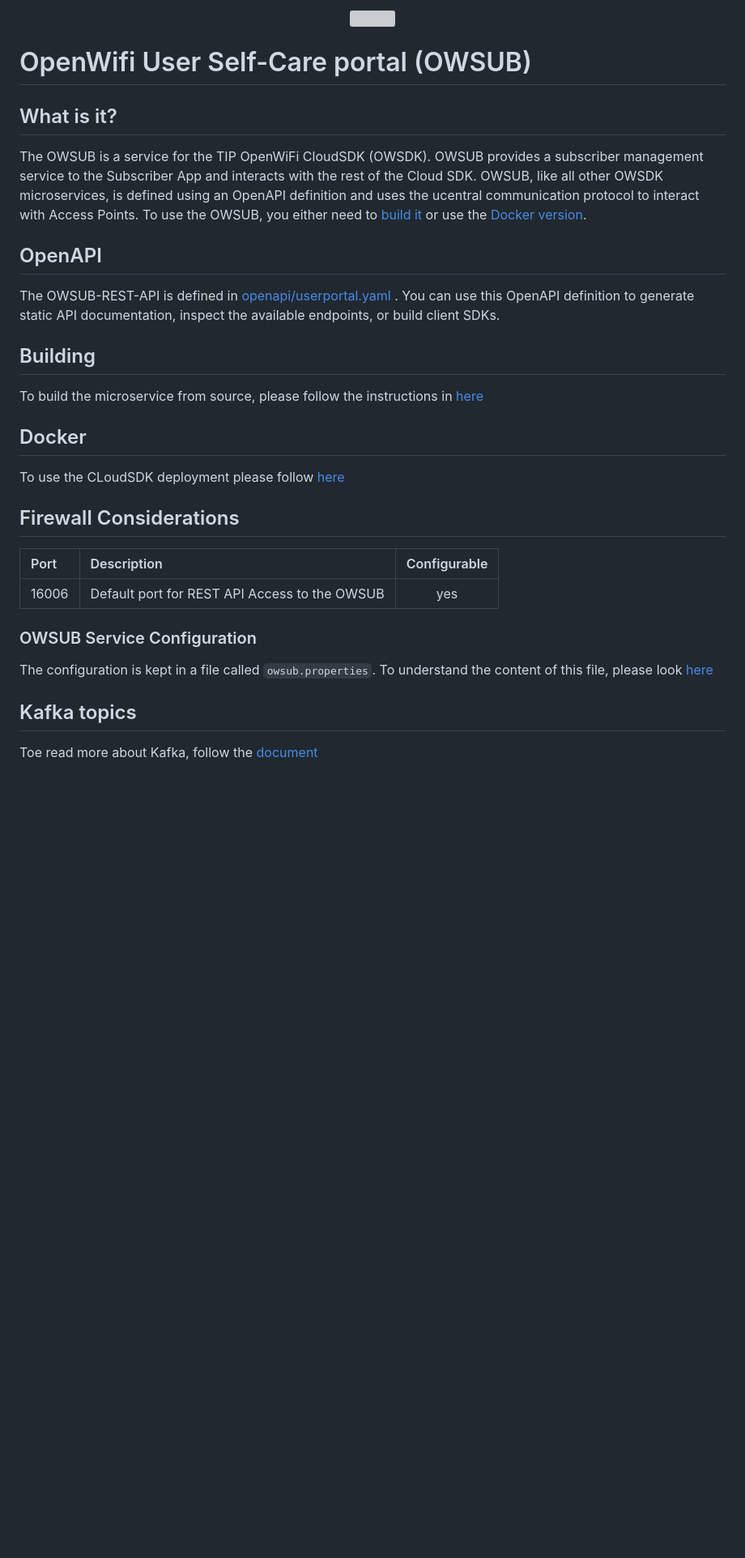
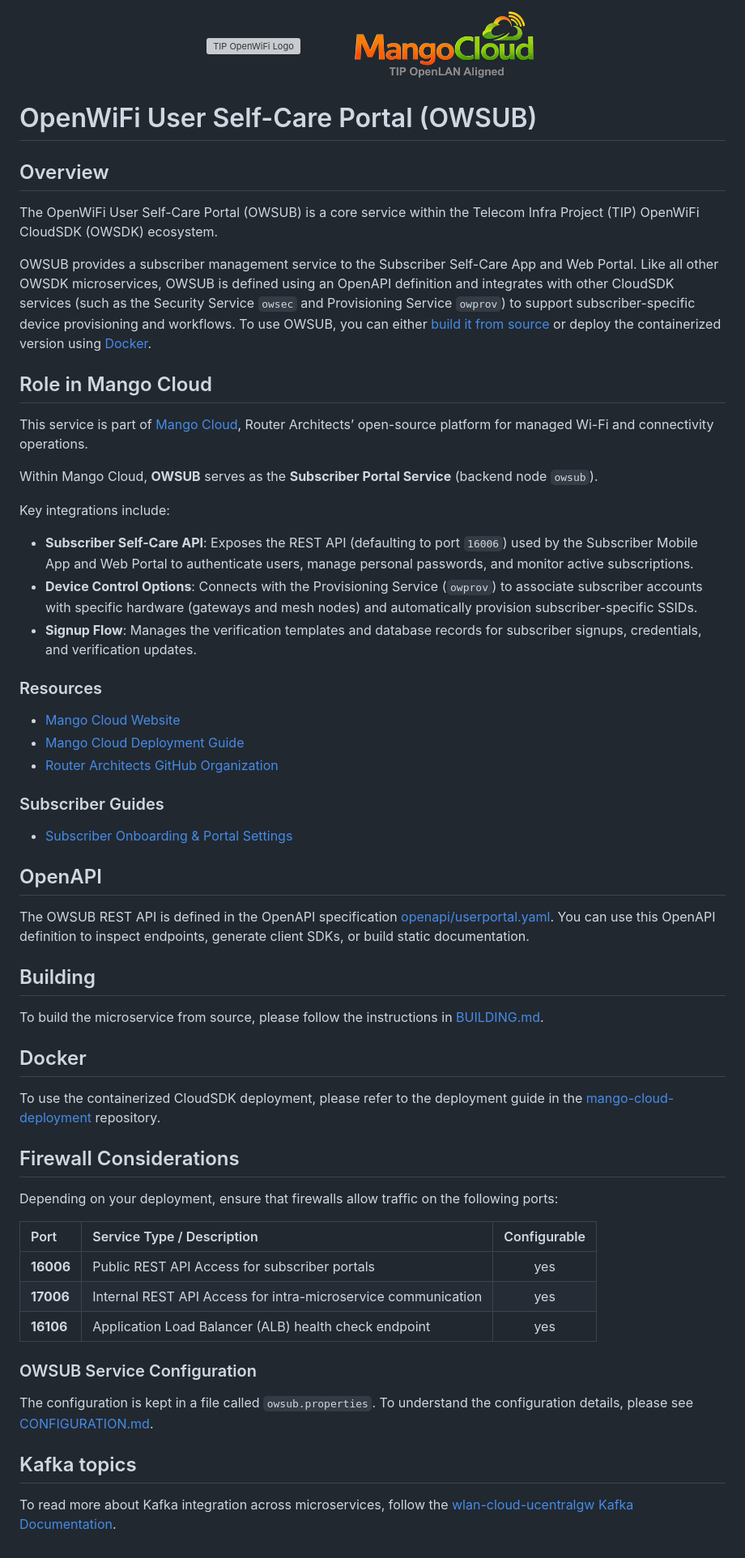
Before and after one commit to routerarchitects/ra-wlan-cloud-userportal, a Markdown page: README.md, the part around the change. Shown: that part at 81% size. GitHub-like rendering; pictures changed too: images/project/mango-logo.png (added); blank space fills up the shorter version; grey boxes are pictures that could not be loaded.

Commit message:
docs: restructure README.md and integrate service role in mango cloud

```diff
--- a/README.md
+++ b/README.md
@@ -1,33 +1,54 @@
 <p align="center">
-    <img src="images/project/logo.svg" width="200"/>
+  <img src="images/project/logo.svg" height="170" align="middle" alt="TIP OpenWiFi Logo" />
+  &nbsp;&nbsp;&nbsp;&nbsp;&nbsp;&nbsp;&nbsp;&nbsp;&nbsp;&nbsp;&nbsp;&nbsp;
+  <img src="images/project/mango-logo.png" height="90" align="middle" alt="Mango Cloud Logo" />
 </p>
 
-# OpenWifi User Self-Care portal (OWSUB)
+# OpenWiFi User Self-Care Portal (OWSUB)
 
-## What is it?
-The OWSUB is a service for the TIP OpenWiFi CloudSDK (OWSDK).
-OWSUB provides a subscriber management service to the Subscriber App and interacts with the rest of the Cloud SDK. OWSUB,
-like all other OWSDK microservices, is defined using an OpenAPI definition and uses the ucentral communication
-protocol to interact with Access Points. To use the OWSUB, you either need to [build it](#building) or use the
-[Docker version](#docker).
+## Overview
+The OpenWiFi User Self-Care Portal (OWSUB) is a core service within the Telecom Infra Project (TIP) OpenWiFi CloudSDK (OWSDK) ecosystem.
+
+OWSUB provides a subscriber management service to the Subscriber Self-Care App and Web Portal. Like all other OWSDK microservices, OWSUB is defined using an OpenAPI definition and integrates with other CloudSDK services (such as the Security Service `owsec` and Provisioning Service `owprov`) to support subscriber-specific device provisioning and workflows. To use OWSUB, you can either [build it from source](#building) or deploy the containerized version using [Docker](#docker).
+
+## Role in Mango Cloud
+This service is part of [Mango Cloud](https://www.mangowifi.cloud/), Router Architects’ open-source platform for managed Wi-Fi and connectivity operations.
+
+Within Mango Cloud, **OWSUB** serves as the **Subscriber Portal Service** (backend node `owsub`).
+
+Key integrations include:
+* **Subscriber Self-Care API**: Exposes the REST API (defaulting to port `16006`) used by the Subscriber Mobile App and Web Portal to authenticate users, manage personal passwords, and monitor active subscriptions.
+* **Device Control Options**: Connects with the Provisioning Service (`owprov`) to associate subscriber accounts with specific hardware (gateways and mesh nodes) and automatically provision subscriber-specific SSIDs.
+* **Signup Flow**: Manages the verification templates and database records for subscriber signups, credentials, and verification updates.
+
+### Resources
+* [Mango Cloud Website](https://www.mangowifi.cloud/)
+* [Mango Cloud Deployment Guide](https://github.com/routerarchitects/mango-cloud-deployment)
+* [Router Architects GitHub Organization](https://github.com/routerarchitects)
+
+### Subscriber Guides
+* [Subscriber Onboarding & Portal Settings](https://www.mangowifi.cloud/docs/operations/provisioning-hierarchy-owprov/subscribers)
 
 ## OpenAPI
-The OWSUB-REST-API is defined in [openapi/userportal.yaml](https://github.com/routerarchitects/ra-wlan-cloud-userportal/blob/main/openapi/userportal.yaml) . You can use this OpenAPI definition to generate static API documentation, inspect the available endpoints, or build client SDKs.
+The OWSUB REST API is defined in the OpenAPI specification [openapi/userportal.yaml](https://raw.githubusercontent.com/routerarchitects/ra-wlan-cloud-userportal/refs/heads/main/openapi/userportal.yaml). You can use this OpenAPI definition to inspect endpoints, generate client SDKs, or build static documentation.
 
 ## Building
-To build the microservice from source, please follow the instructions in [here](./BUILDING.md)
+To build the microservice from source, please follow the instructions in [BUILDING.md](./BUILDING.md).
 
 ## Docker
-To use the CLoudSDK deployment please follow [here](https://github.com/routerarchitects/mango-cloud-deployment)
+To use the containerized CloudSDK deployment, please refer to the deployment guide in the [mango-cloud-deployment](https://github.com/routerarchitects/mango-cloud-deployment) repository.
 
 ## Firewall Considerations
-| Port  | Description                                 | Configurable |
+Depending on your deployment, ensure that firewalls allow traffic on the following ports:
+
+| Port  | Service Type / Description | Configurable |
 |:------|:--------------------------------------------|:------------:|
-| 16006 | Default port for REST API Access to the OWSUB |     yes      |
+| **16006** | Public REST API Access for subscriber portals | yes |
+| **17006** | Internal REST API Access for intra-microservice communication | yes |
+| **16106** | Application Load Balancer (ALB) health check endpoint | yes |
 
 ### OWSUB Service Configuration
-The configuration is kept in a file called `owsub.properties`. To understand the content of this file,
-please look [here](https://github.com/routerarchitects/ra-wlan-cloud-userportal/blob/main/CONFIGURATION.md)
+The configuration is kept in a file called `owsub.properties`. To understand the configuration details, please see [CONFIGURATION.md](https://github.com/routerarchitects/ra-wlan-cloud-userportal/blob/main/CONFIGURATION.md).
 
 ## Kafka topics
-Toe read more about Kafka, follow the [document](https://github.com/Telecominfraproject/wlan-cloud-ucentralgw/blob/main/KAFKA.md)
+To read more about Kafka integration across microservices, follow the [wlan-cloud-ucentralgw Kafka Documentation](https://github.com/routerarchitects/ra-wlan-cloud-ucentralgw/blob/main/KAFKA.md).
```
